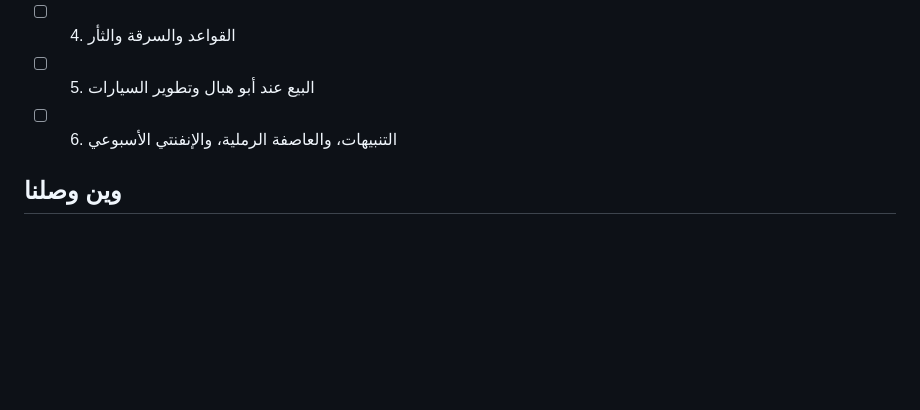
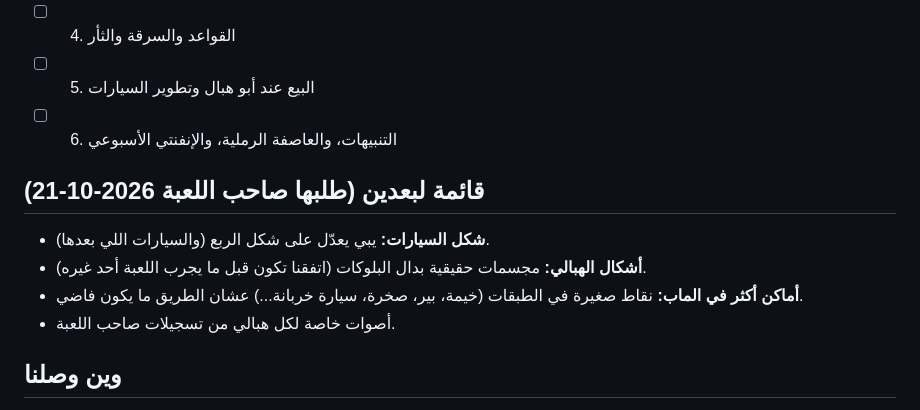
Before and after one commit to nasssersddad/-, a Markdown page: roblox/steal-the-habali/DESIGN.md, the part around the change. Drawn GitHub-style; blank space fills up the shorter version.

Commit message:
DESIGN: owner's later wishlist (car look, real habali models, more map spots)
Co-Authored-By: Claude Opus 5.5 <noreply@anthropic.com>

```diff
--- a/roblox/steal-the-habali/DESIGN.md
+++ b/roblox/steal-the-habali/DESIGN.md
@@ -97,6 +97,12 @@
 - [ ] 5. البيع عند أبو هبال وتطوير السيارات
 - [ ] 6. التنبيهات، والعاصفة الرملية، والإنفنتي الأسبوعي
 
+## قائمة لبعدين (طلبها صاحب اللعبة 2026-10-21)
+- **شكل السيارات:** يبي يعدّل على شكل الربع (والسيارات اللي بعدها).
+- **أشكال الهبالي:** مجسمات حقيقية بدال البلوكات (اتفقنا تكون قبل ما يجرب اللعبة أحد غيره).
+- **أماكن أكثر في الماب:** نقاط صغيرة في الطبقات (خيمة، بير، صخرة، سيارة خربانة...) عشان الطريق ما يكون فاضي.
+- أصوات خاصة لكل هبالي من تسجيلات صاحب اللعبة.
+
 ## وين وصلنا
 - **المرحلة 3 خلصت (2026-10-21).** الخطوة الجاية: المرحلة 4 (القواعد والسرقة والثأر). وبعدها، أو قبل ما يجرب أي أحد غير صاحب اللعبة، نسوي مجسمات حقيقية للهبالي.
 - ملاحظات للمرحلة 4: الهبالي في السيارة ينحفظ في `Model` حق السيارة (Cargo)، وعليه `ScaleTo(0.6)` ولحام `CargoWeld` على الهيكل. `CarService.GetCar(player)` يرجّع السيارة ومعها `Cargo` و`Load`. واللاعب ما يقدر يطلّع سيارة جديدة وسيارته فيها هبالي.
```
